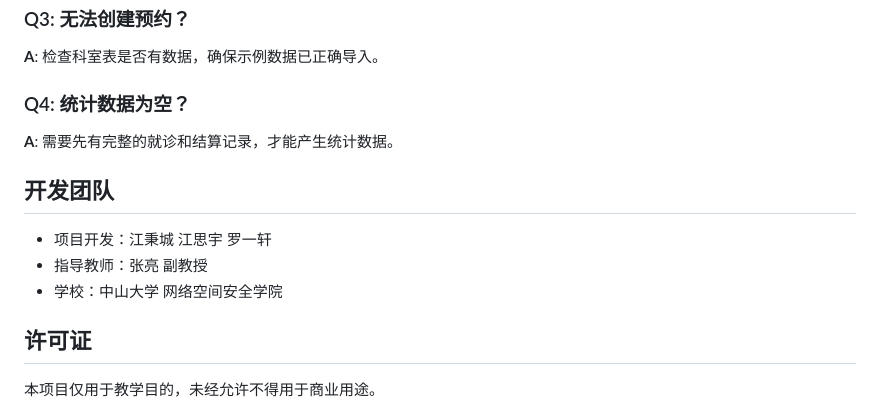
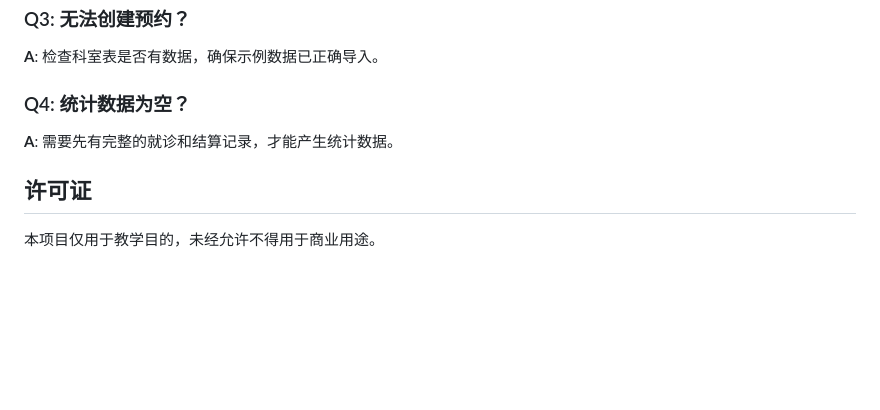
Before and after one commit to Lihua-Githu/hospital-management-system, a Markdown page: README.md, the part around the change. Rendered like a GitHub page; blank space fills up the shorter version.

Commit message:
更新README文档

```diff
--- a/README.md
+++ b/README.md
@@ -263,12 +263,6 @@ python app.py
 
 **A**: 需要先有完整的就诊和结算记录，才能产生统计数据。
 
-## 开发团队
-
-- 项目开发：江秉城 江思宇 罗一轩
-- 指导教师：张亮 副教授
-- 学校：中山大学 网络空间安全学院
-
 ## 许可证
 
 本项目仅用于教学目的，未经允许不得用于商业用途。
```
